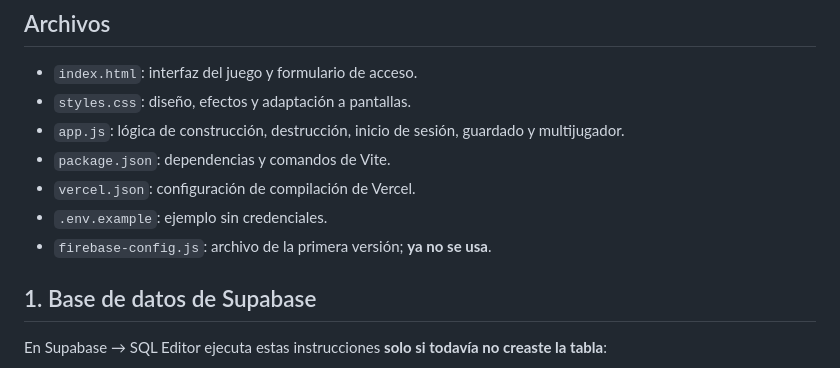
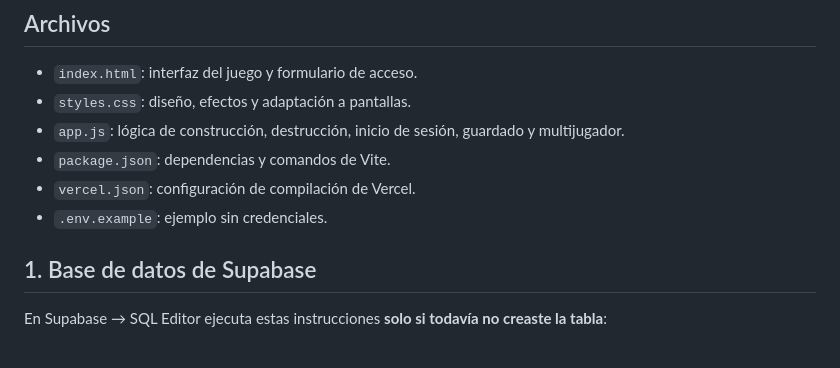
Before and after one commit to nexiqu/Proyecto2, a Markdown page: README.md, the part around the change. GitHub-like rendering.

Commit message:
docs: limpiar referencia al archivo antiguo de Firebase

```diff
--- a/README.md
+++ b/README.md
@@ -22,7 +22,6 @@ Videojuego web en el que **dos usuarios autenticados** construyen y destruyen un
 - `package.json`: dependencias y comandos de Vite.
 - `vercel.json`: configuración de compilación de Vercel.
 - `.env.example`: ejemplo sin credenciales.
-- `firebase-config.js`: archivo de la primera versión; **ya no se usa**.
 
 ## 1. Base de datos de Supabase
 
```
